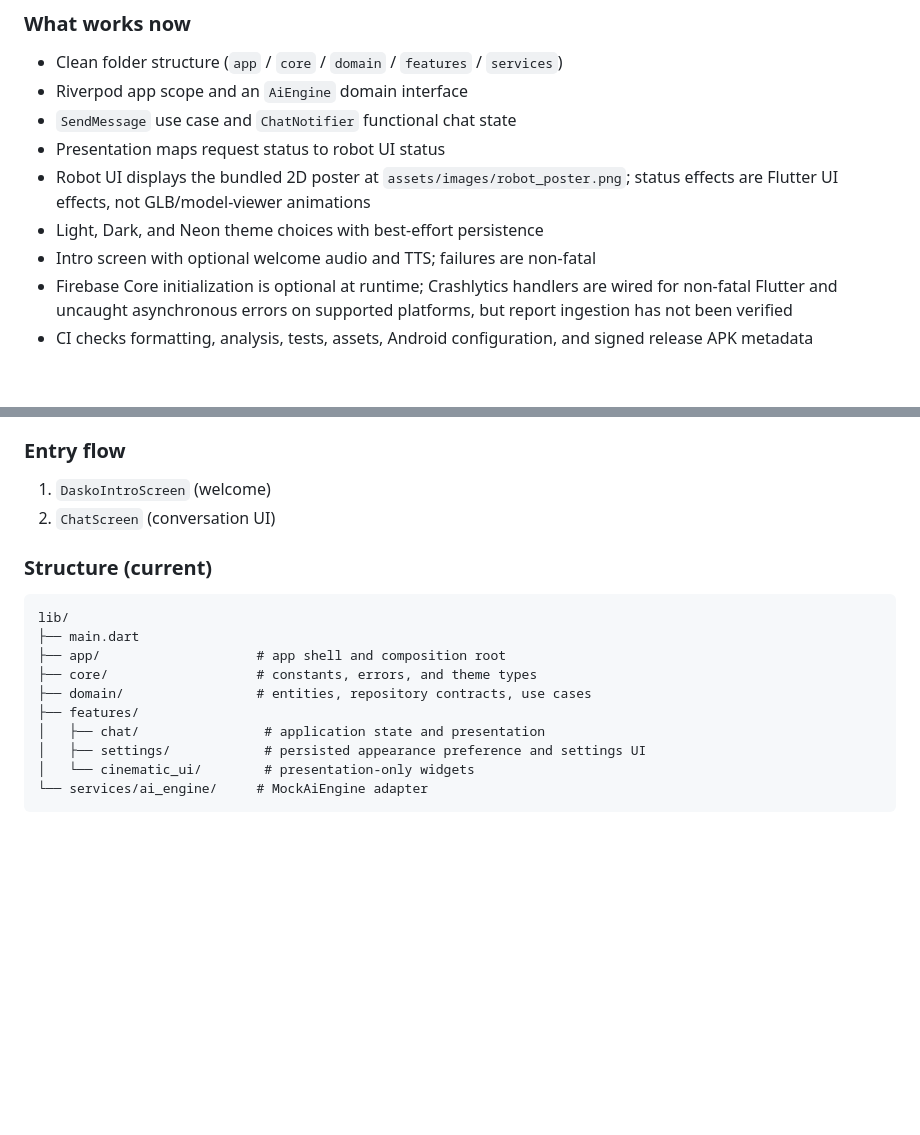
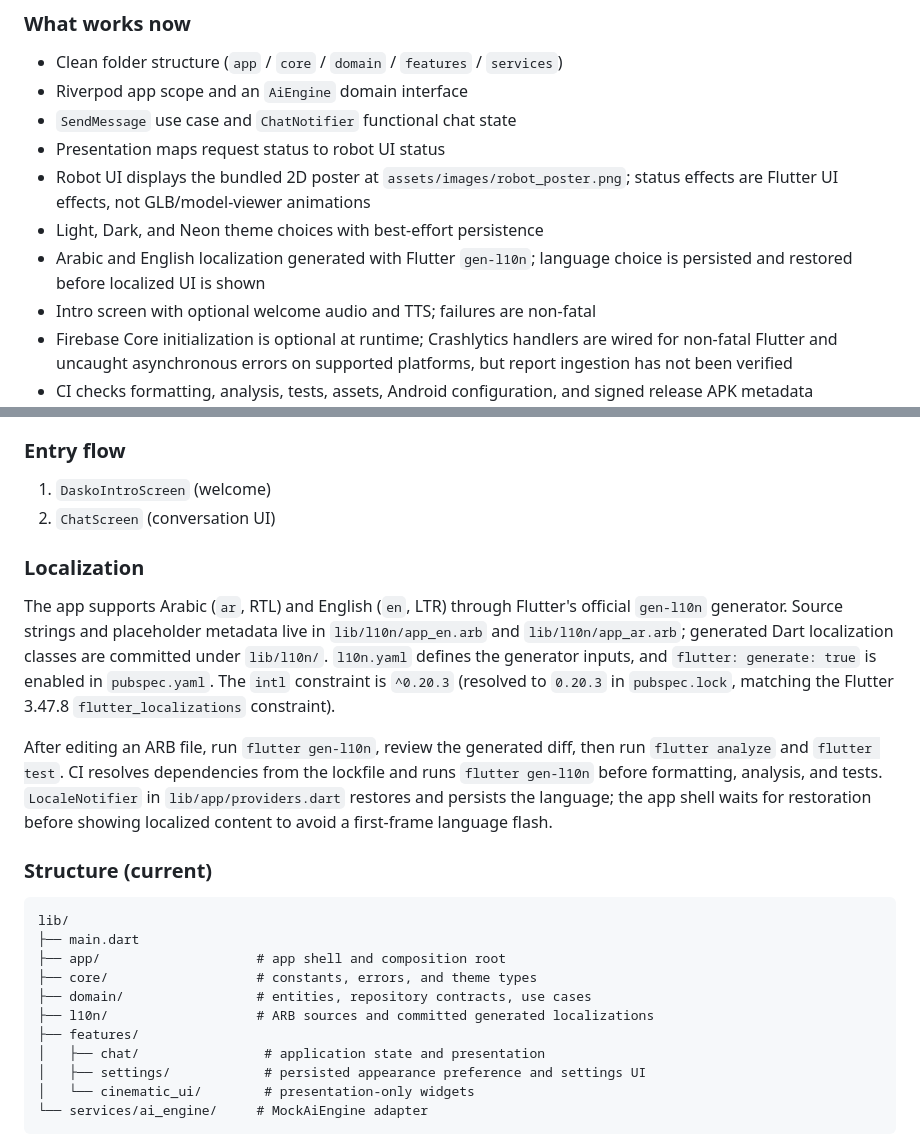
Before and after one commit to aysy46358-droid/Dasko_AI, a Markdown page: README.md, 2 parts joined by grey strips. Rendered like a GitHub page; blank space fills up the shorter version.

Commit message:
docs: record localization rollout and validation status

````diff
--- a/README.md
+++ b/README.md
@@ -14,6 +14,7 @@ This branch is the active experimental line. It extends the Phase 0 foundation w
 - Presentation maps request status to robot UI status
 - Robot UI displays the bundled 2D poster at `assets/images/robot_poster.png`; status effects are Flutter UI effects, not GLB/model-viewer animations
 - Light, Dark, and Neon theme choices with best-effort persistence
+- Arabic and English localization generated with Flutter `gen-l10n`; language choice is persisted and restored before localized UI is shown
 - Intro screen with optional welcome audio and TTS; failures are non-fatal
 - Firebase Core initialization is optional at runtime; Crashlytics handlers are wired for non-fatal Flutter and uncaught asynchronous errors on supported platforms, but report ingestion has not been verified
 - CI checks formatting, analysis, tests, assets, Android configuration, and signed release APK metadata
@@ -30,6 +31,12 @@ This branch is the active experimental line. It extends the Phase 0 foundation w
 1. `DaskoIntroScreen` (welcome)
 2. `ChatScreen` (conversation UI)
 
+### Localization
+
+The app supports Arabic (`ar`, RTL) and English (`en`, LTR) through Flutter's official `gen-l10n` generator. Source strings and placeholder metadata live in `lib/l10n/app_en.arb` and `lib/l10n/app_ar.arb`; generated Dart localization classes are committed under `lib/l10n/`. `l10n.yaml` defines the generator inputs, and `flutter: generate: true` is enabled in `pubspec.yaml`. The `intl` constraint is `^0.20.3` (resolved to `0.20.3` in `pubspec.lock`, matching the Flutter 3.47.8 `flutter_localizations` constraint).
+
+After editing an ARB file, run `flutter gen-l10n`, review the generated diff, then run `flutter analyze` and `flutter test`. CI resolves dependencies from the lockfile and runs `flutter gen-l10n` before formatting, analysis, and tests. `LocaleNotifier` in `lib/app/providers.dart` restores and persists the language; the app shell waits for restoration before showing localized content to avoid a first-frame language flash.
+
 ### Structure (current)
 
 ```text
@@ -38,6 +45,7 @@ lib/
 ├── app/                    # app shell and composition root
 ├── core/                   # constants, errors, and theme types
 ├── domain/                 # entities, repository contracts, use cases
+├── l10n/                   # ARB sources and committed generated localizations
 ├── features/
 │   ├── chat/                # application state and presentation
 │   ├── settings/            # persisted appearance preference and settings UI
````
Also changed, not shown: docs/PROJECT_CONTROL.md (+28 -28 lines), docs/PROJECT_MAP.md (+9 -0 lines).
